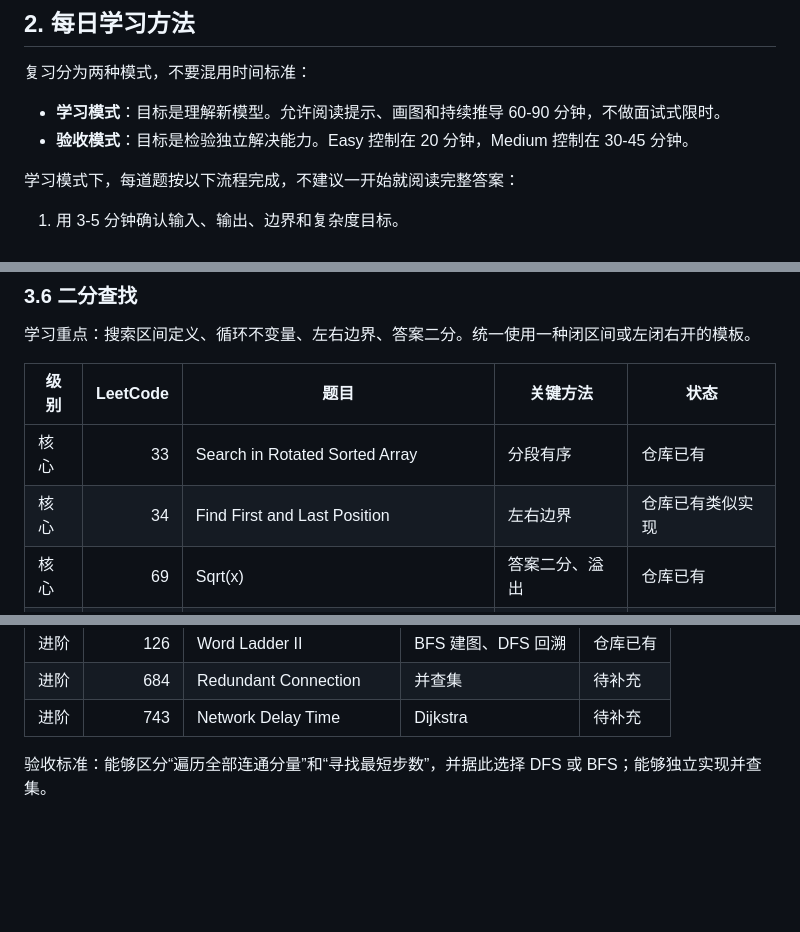
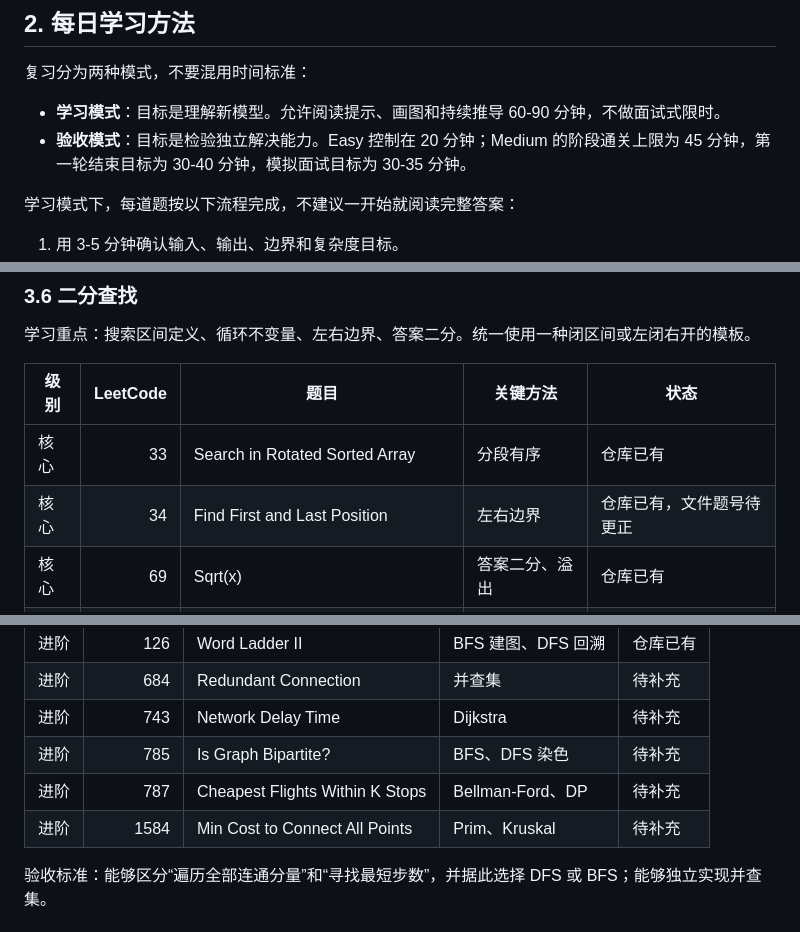
Before and after one commit to AlphaWang/alpha-demo, a Markdown page: alpha-algorithm/STUDY_PLAN.md, 3 parts joined by grey strips. GitHub-like rendering; blank space fills up the shorter version.

```diff
--- a/alpha-algorithm/STUDY_PLAN.md
+++ b/alpha-algorithm/STUDY_PLAN.md
@@ -52,7 +58,7 @@
 复习分为两种模式，不要混用时间标准：
 
 - **学习模式**：目标是理解新模型。允许阅读提示、画图和持续推导 60-90 分钟，不做面试式限时。
-- **验收模式**：目标是检验独立解决能力。Easy 控制在 20 分钟，Medium 控制在 30-45 分钟。
+- **验收模式**：目标是检验独立解决能力。Easy 控制在 20 分钟；Medium 的阶段通关上限为 45 分钟，第一轮结束目标为 30-40 分钟，模拟面试目标为 30-35 分钟。
 
 学习模式下，每道题按以下流程完成，不建议一开始就阅读完整答案：
 
@@ -193,7 +199,7 @@
 | 级别 | LeetCode | 题目 | 关键方法 | 状态 |
 | --- | ---: | --- | --- | --- |
 | 核心 | 33 | Search in Rotated Sorted Array | 分段有序 | 仓库已有 |
-| 核心 | 34 | Find First and Last Position | 左右边界 | 仓库已有类似实现 |
+| 核心 | 34 | Find First and Last Position | 左右边界 | 仓库已有，文件题号待更正 |
 | 核心 | 69 | Sqrt(x) | 答案二分、溢出 | 仓库已有 |
 | 核心 | 74 | Search a 2D Matrix | 坐标映射 | 仓库已有 |
 | 核心 | 153 | Find Minimum in Rotated Sorted Array | 旋转数组 | 仓库已有 |
@@ -281,6 +287,9 @@
 | 进阶 | 126 | Word Ladder II | BFS 建图、DFS 回溯 | 仓库已有 |
 | 进阶 | 684 | Redundant Connection | 并查集 | 待补充 |
 | 进阶 | 743 | Network Delay Time | Dijkstra | 待补充 |
+| 进阶 | 785 | Is Graph Bipartite? | BFS、DFS 染色 | 待补充 |
+| 进阶 | 787 | Cheapest Flights Within K Stops | Bellman-Ford、DP | 待补充 |
+| 进阶 | 1584 | Min Cost to Connect All Points | Prim、Kruskal | 待补充 |
 
 验收标准：能够区分“遍历全部连通分量”和“寻找最短步数”，并据此选择 DFS 或 BFS；能够独立实现并查集。
 
```
Also changed, not shown: other parts of alpha-algorithm/STUDY_PLAN.md (+17 -11 lines), 1 other file.
